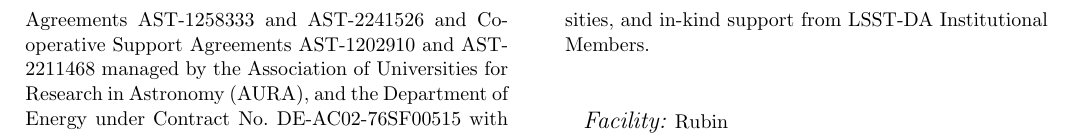
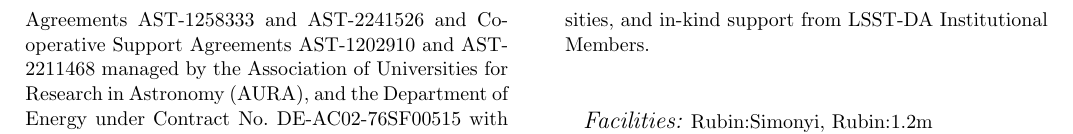
Before and after one commit to lsst/rtn-117, a LaTeX paper (RTN-117.tex): part of page 24 of 24, cut so that both start at the same text. Compiled offline with pdfLaTeX.

Commit message:
Fix facilities and software section

```diff
--- a/RTN-117.tex
+++ b/RTN-117.tex
@@ -94,7 +94,7 @@ Additional Rubin Observatory funding comes from private donations, grants to uni
 %% parentheses, after the keyword, but they are not verified.
 
 \vspace{5mm}
-\facility{Rubin}
+\facilities{Rubin:Simonyi, Rubin:1.2m}
 
 %% Similar to \facility{}, there is the optional \software command to allow
 %% authors a place to specify which programs were used during the creation of
```
Also changed, not shown: RTN-117.tex (2 more changed lines).
